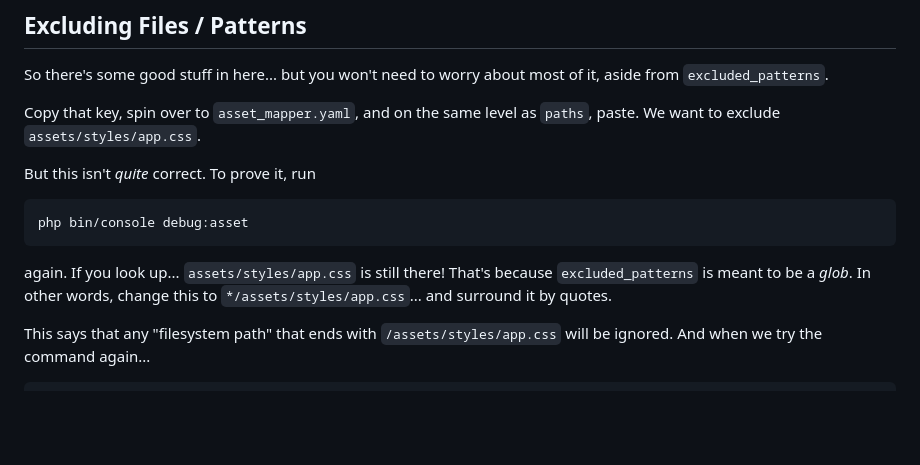
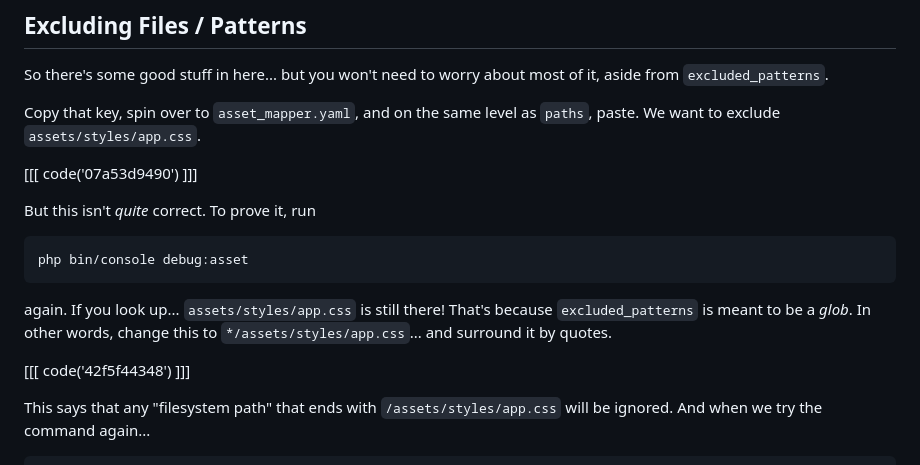
Before and after one commit to SymfonyCasts/asset-mapper, a Markdown page: sfcasts/exclude-files.md, the part around the change. GitHub-like rendering; blank space fills up the shorter version.

Commit message:
Add code blocks to chapter: exclude-files.md

````diff
--- a/sfcasts/exclude-files.md
+++ b/sfcasts/exclude-files.md
@@ -57,6 +57,8 @@ of it, aside from `excluded_patterns`.
 Copy that key, spin over to `asset_mapper.yaml`, and on the same level as `paths`,
 paste. We want to exclude `assets/styles/app.css`.
 
+[[[ code('07a53d9490') ]]]
+
 But this isn't *quite* correct. To prove it, run
 
 ```terminal
@@ -66,6 +68,8 @@ php bin/console debug:asset
 again. If you look up... `assets/styles/app.css` is still there! That's because
 `excluded_patterns` is meant to be a *glob*. In other words, change this to
 `*/assets/styles/app.css`... and surround it by quotes.
+
+[[[ code('42f5f44348') ]]]
 
 This says that any "filesystem path" that ends with `/assets/styles/app.css` will
 be ignored. And when we try the command again...
````
